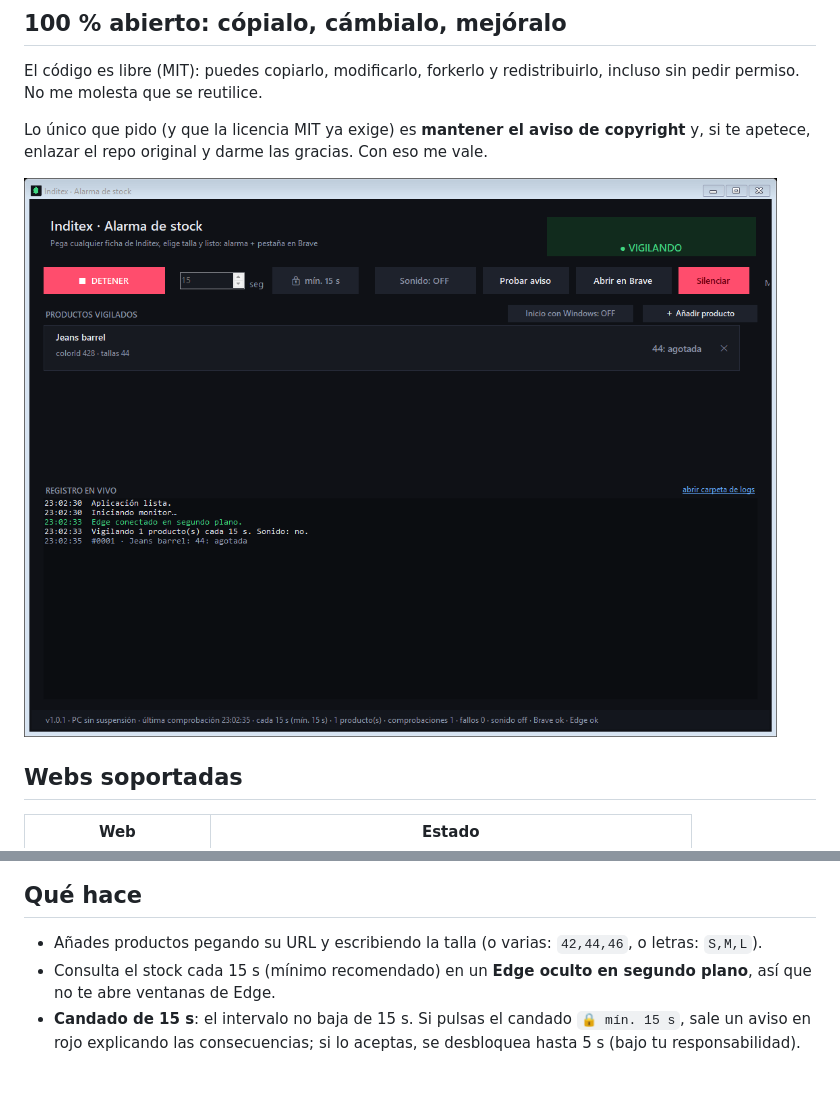
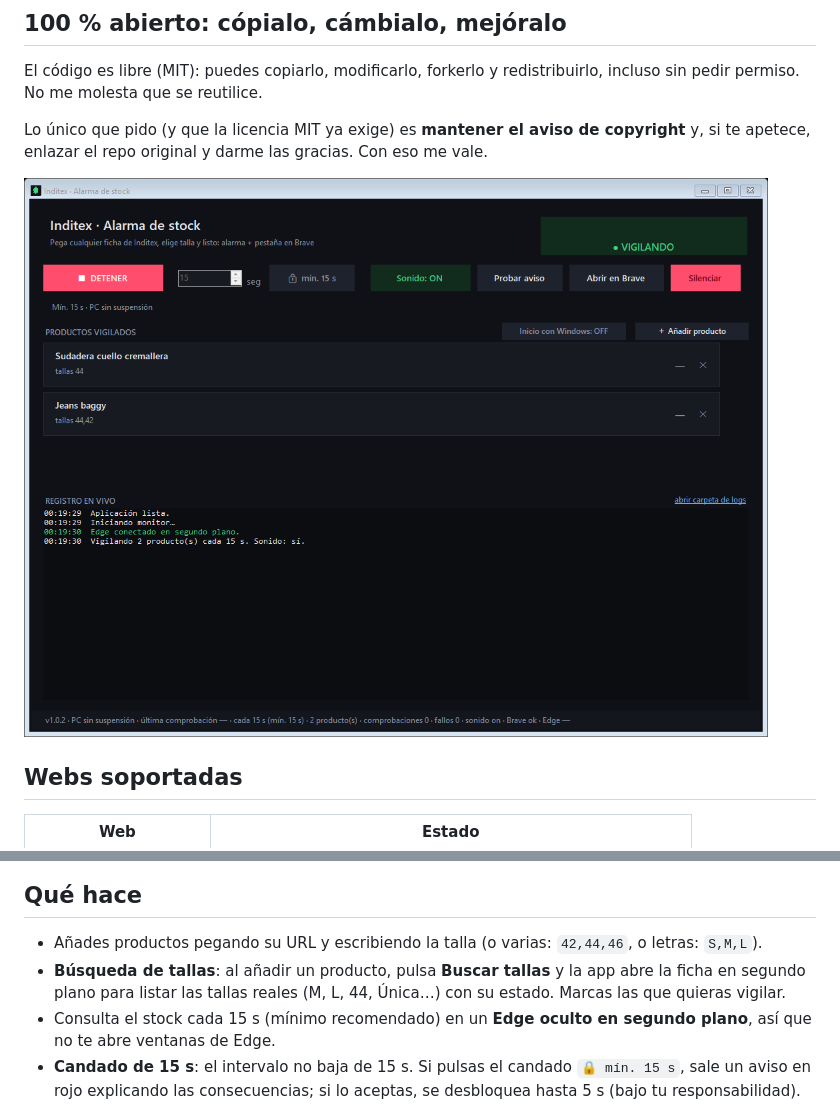
Before and after one commit to Rediaj04/Inditex-Stock-Alarm, a Markdown page: README.md, 2 parts joined by grey strips. Drawn GitHub-style; pictures changed too: docs/app.png; blank space fills up the shorter version.

Commit message:
docs: capturas del selector de tallas y ventana adaptable

```diff
--- a/README.md
+++ b/README.md
@@ -52,6 +52,7 @@ La app es portable: guarda `config.json`, `logs/` y el perfil interno de Edge **
 ## Qué hace
 
 - Añades productos pegando su URL y escribiendo la talla (o varias: `42,44,46`, o letras: `S,M,L`).
+- **Búsqueda de tallas**: al añadir un producto, pulsa **Buscar tallas** y la app abre la ficha en segundo plano para listar las tallas reales (M, L, 44, Única…) con su estado. Marcas las que quieras vigilar.
 - Consulta el stock cada 15 s (mínimo recomendado) en un **Edge oculto en segundo plano**, así que no te abre ventanas de Edge.
 - **Candado de 15 s**: el intervalo no baja de 15 s. Si pulsas el candado `🔒 mín. 15 s`, sale un aviso en rojo explicando las consecuencias; si lo aceptas, se desbloquea hasta 5 s (bajo tu responsabilidad).
 - Cuando la talla pasa a disponible:
```
Also changed, not shown: other parts of README.md (+10 -2 lines), docs/add.png (added), docs/app-small.png (added).
